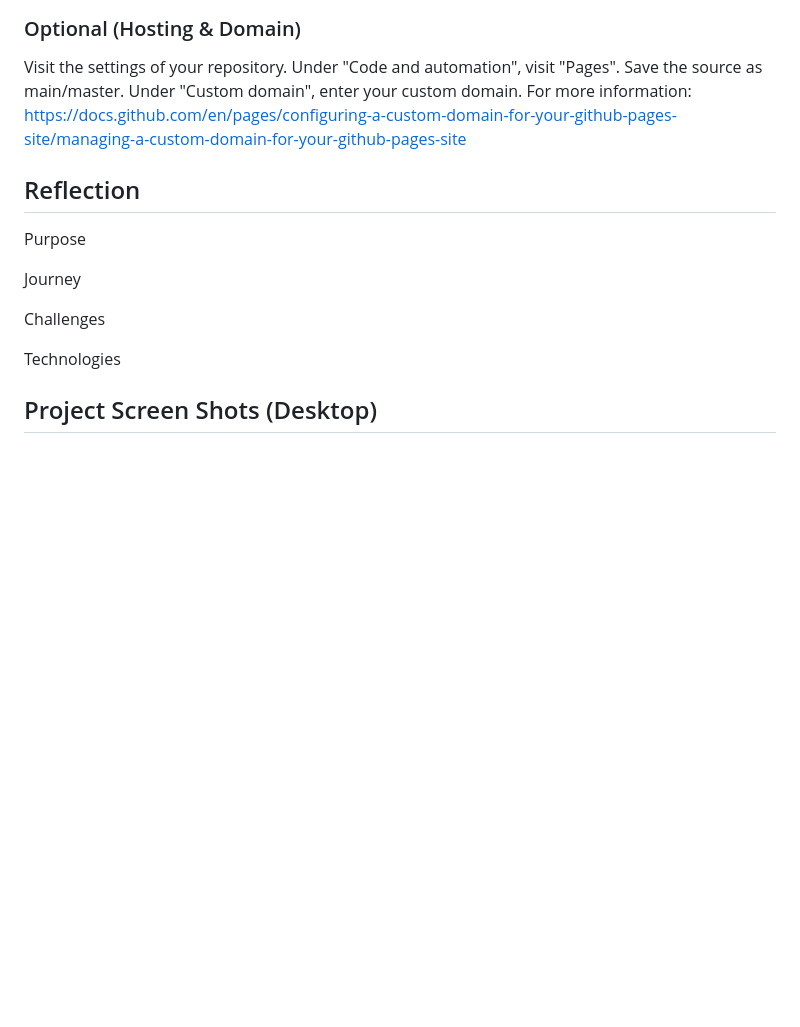
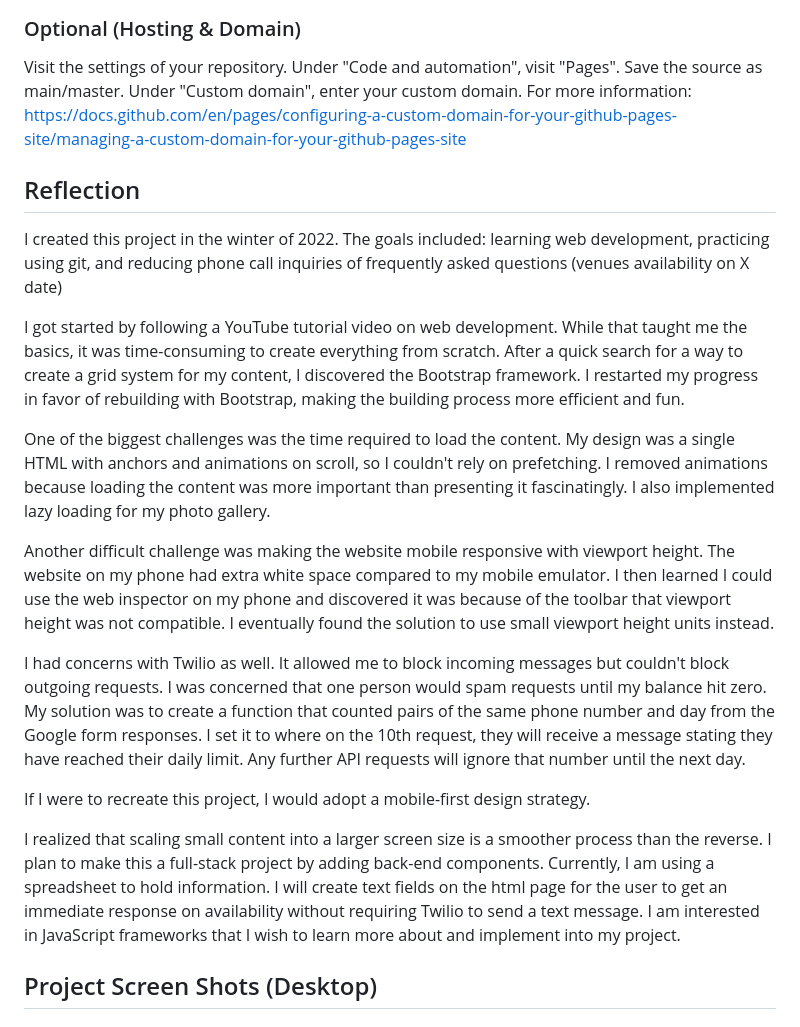
Before and after one commit to johnnyj2608/RomanticHut, a Markdown page: README.md, the part around one of its changes. GitHub-like rendering; blank space fills up the shorter version.

```diff
--- a/README.md
+++ b/README.md
@@ -40,15 +41,23 @@ Open Google `Apps Script` for your spreadsheet and paste the assets/js/AppsScrip
 
 Visit the settings of your repository. Under "Code and automation", visit "Pages". Save the source as main/master. Under "Custom domain", enter your custom domain. For more information: https://docs.github.com/en/pages/configuring-a-custom-domain-for-your-github-pages-site/managing-a-custom-domain-for-your-github-pages-site
 
+
 ## Reflection
 
-Purpose
+I created this project in the winter of 2022. The goals included: learning web development, practicing using git, and reducing phone call inquiries of frequently asked questions (venues availability on X date)
 
-Journey
+I got started by following a YouTube tutorial video on web development. While that taught me the basics, it was time-consuming to create everything from scratch. After a quick search for a way to create a grid system for my content, I discovered the Bootstrap framework. I restarted my progress in favor of rebuilding with Bootstrap, making the building process more efficient and fun.
 
-Challenges
+One of the biggest challenges was the time required to load the content. My design was a single HTML with anchors and animations on scroll, so I couldn't rely on prefetching. I removed animations because loading the content was more important than presenting it fascinatingly. I also implemented lazy loading for my photo gallery.
 
-Technologies
+Another difficult challenge was making the website mobile responsive with viewport height. The website on my phone had extra white space compared to my mobile emulator. I then learned I could use the web inspector on my phone and discovered it was because of the toolbar that viewport height was not compatible. I eventually found the solution to use small viewport height units instead.
+
+I had concerns with Twilio as well. It allowed me to block incoming messages but couldn't block outgoing requests. I was concerned that one person would spam requests until my balance hit zero. My solution was to create a function that counted pairs of the same phone number and day from the Google form responses. I set it to where on the 10th request, they will receive a message stating they have reached their daily limit. Any further API requests will ignore that number until the next day.
+
+If I were to recreate this project, I would adopt a mobile-first design strategy.
+
+I realized that scaling small content into a larger screen size is a smoother process than the reverse. I plan to make this a full-stack project by adding back-end components. Currently, I am using a spreadsheet to hold information. I will create text fields on the html page for the user to get an immediate response on availability without requiring Twilio to send a text message. I am interested in JavaScript frameworks that I wish to learn more about and implement into my project.
+
 
 ## Project Screen Shots (Desktop)
 
```
Also changed, not shown: other parts of README.md (+1 -0 lines).
